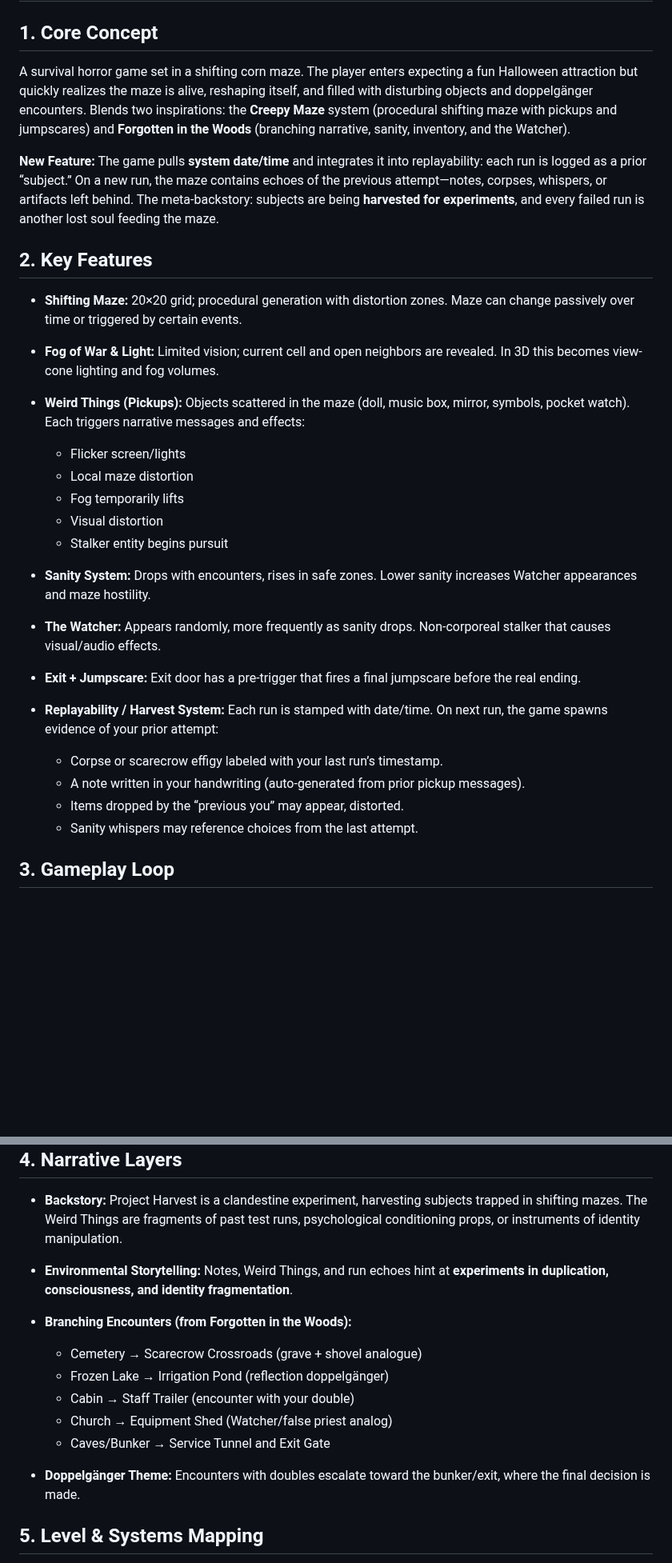
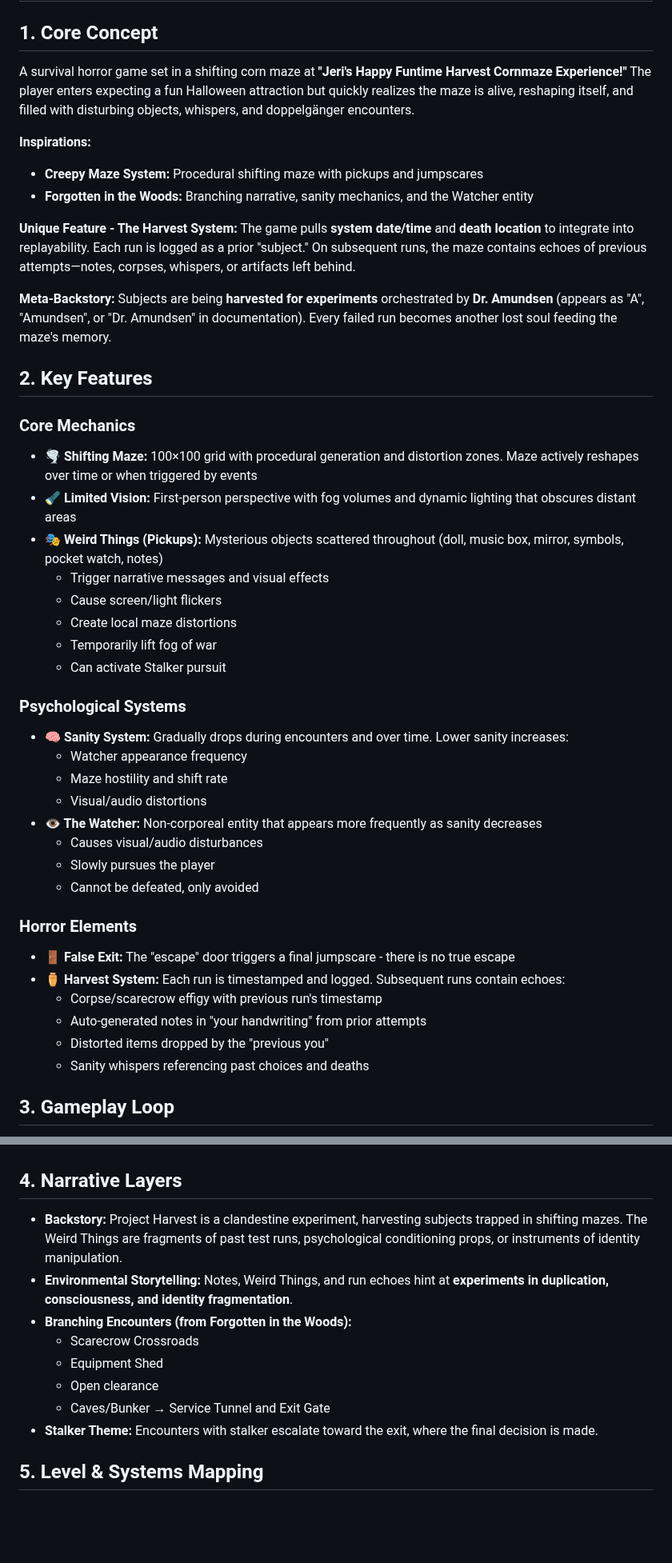
Before and after one commit to Jazhikho/project_harvest, a Markdown page: GDD.md, 2 parts joined by grey strips. Shown at 80% size. Drawn GitHub-style; blank space fills up the shorter version.

```diff
--- a/GDD.md
+++ b/GDD.md
@@ -2,30 +2,45 @@
 
 ## 1. Core Concept
 
-A survival horror game set in a shifting corn maze. The player enters expecting a fun Halloween attraction but quickly realizes the maze is alive, reshaping itself, and filled with disturbing objects and doppelgänger encounters. Blends two inspirations: the **Creepy Maze** system (procedural shifting maze with pickups and jumpscares) and **Forgotten in the Woods** (branching narrative, sanity, inventory, and the Watcher).
+A survival horror game set in a shifting corn maze at **"Jeri's Happy Funtime Harvest Cornmaze Experience!"** The player enters expecting a fun Halloween attraction but quickly realizes the maze is alive, reshaping itself, and filled with disturbing objects, whispers, and doppelgänger encounters.
 
-**New Feature:** The game pulls **system date/time** and integrates it into replayability: each run is logged as a prior “subject.” On a new run, the maze contains echoes of the previous attempt—notes, corpses, whispers, or artifacts left behind. The meta-backstory: subjects are being **harvested for experiments**, and every failed run is another lost soul feeding the maze.
+**Inspirations:**
+- **Creepy Maze System:** Procedural shifting maze with pickups and jumpscares
+- **Forgotten in the Woods:** Branching narrative, sanity mechanics, and the Watcher entity
+
+**Unique Feature - The Harvest System:** The game pulls **system date/time** and **death location** to integrate into replayability. Each run is logged as a prior "subject." On subsequent runs, the maze contains echoes of previous attempts—notes, corpses, whispers, or artifacts left behind.
+
+**Meta-Backstory:** Subjects are being **harvested for experiments** orchestrated by **Dr. Amundsen** (appears as "A", "Amundsen", or "Dr. Amundsen" in documentation). Every failed run becomes another lost soul feeding the maze's memory.
 
 ## 2. Key Features
 
-* **Shifting Maze:** 20×20 grid; procedural generation with distortion zones. Maze can change passively over time or triggered by certain events.
-* **Fog of War & Light:** Limited vision; current cell and open neighbors are revealed. In 3D this becomes view-cone lighting and fog volumes.
-* **Weird Things (Pickups):** Objects scattered in the maze (doll, music box, mirror, symbols, pocket watch). Each triggers narrative messages and effects:
+### Core Mechanics
+* **🌪️ Shifting Maze:** 100×100 grid with procedural generation and distortion zones. Maze actively reshapes over time or when triggered by events
+* **🔦 Limited Vision:** First-person perspective with fog volumes and dynamic lighting that obscures distant areas
+* **🎭 Weird Things (Pickups):** Mysterious objects scattered throughout (doll, music box, mirror, symbols, pocket watch, notes)
+  - Trigger narrative messages and visual effects
+  - Cause screen/light flickers
+  - Create local maze distortions
+  - Temporarily lift fog of war
+  - Can activate Stalker pursuit
 
-  * Flicker screen/lights
-  * Local maze distortion
-  * Fog temporarily lifts
-  * Visual distortion
-  * Stalker entity begins pursuit
-* **Sanity System:** Drops with encounters, rises in safe zones. Lower sanity increases Watcher appearances and maze hostility.
-* **The Watcher:** Appears randomly, more frequently as sanity drops. Non-corporeal stalker that causes visual/audio effects.
-* **Exit + Jumpscare:** Exit door has a pre-trigger that fires a final jumpscare before the real ending.
-* **Replayability / Harvest System:** Each run is stamped with date/time. On next run, the game spawns evidence of your prior attempt:
+### Psychological Systems
+* **🧠 Sanity System:** Gradually drops during encounters and over time. Lower sanity increases:
+  - Watcher appearance frequency
+  - Maze hostility and shift rate
+  - Visual/audio distortions
+* **👁️ The Watcher:** Non-corporeal entity that appears more frequently as sanity decreases
+  - Causes visual/audio disturbances
+  - Slowly pursues the player
+  - Cannot be defeated, only avoided
 
-  * Corpse or scarecrow effigy labeled with your last run’s timestamp.
-  * A note written in your handwriting (auto-generated from prior pickup messages).
-  * Items dropped by the “previous you” may appear, distorted.
-  * Sanity whispers may reference choices from the last attempt.
+### Horror Elements
+* **🚪 False Exit:** The "escape" door triggers a final jumpscare - there is no true escape
+* **⚱️ Harvest System:** Each run is timestamped and logged. Subsequent runs contain echoes:
+  - Corpse/scarecrow effigy with previous run's timestamp
+  - Auto-generated notes in "your handwriting" from prior attempts
+  - Distorted items dropped by the "previous you"
+  - Sanity whispers referencing past choices and deaths
 
 ## 3. Gameplay Loop
 
@@ -41,13 +56,11 @@ A survival horror game set in a shifting corn maze. The player enters expecting
 * **Backstory:** Project Harvest is a clandestine experiment, harvesting subjects trapped in shifting mazes. The Weird Things are fragments of past test runs, psychological conditioning props, or instruments of identity manipulation.
 * **Environmental Storytelling:** Notes, Weird Things, and run echoes hint at **experiments in duplication, consciousness, and identity fragmentation**.
 * **Branching Encounters (from Forgotten in the Woods):**
-
-  * Cemetery → Scarecrow Crossroads (grave + shovel analogue)
-  * Frozen Lake → Irrigation Pond (reflection doppelgänger)
-  * Cabin → Staff Trailer (encounter with your double)
-  * Church → Equipment Shed (Watcher/false priest analog)
+  * Scarecrow Crossroads
+  * Equipment Shed
+  * Open clearance
   * Caves/Bunker → Service Tunnel and Exit Gate
-* **Doppelgänger Theme:** Encounters with doubles escalate toward the bunker/exit, where the final decision is made.
+* **Stalker Theme:** Encounters with stalker escalate toward the exit, where the final decision is made.
 
 ## 5. Level & Systems Mapping
 
```
Also changed, not shown: other parts of GDD.md (+134 -35 lines), README.md (added, +147 -0 lines), TIMELINE.md (added, +265 -0 lines).
